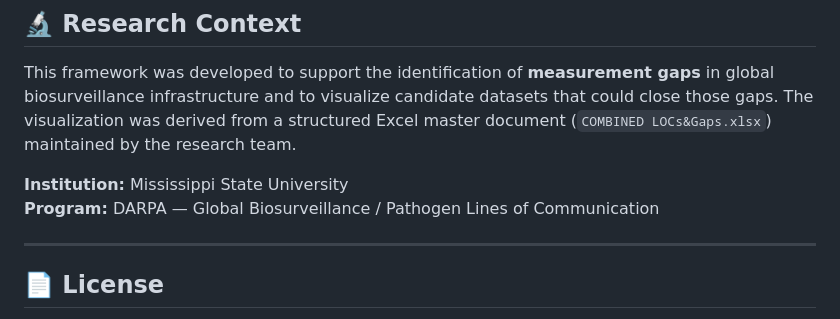
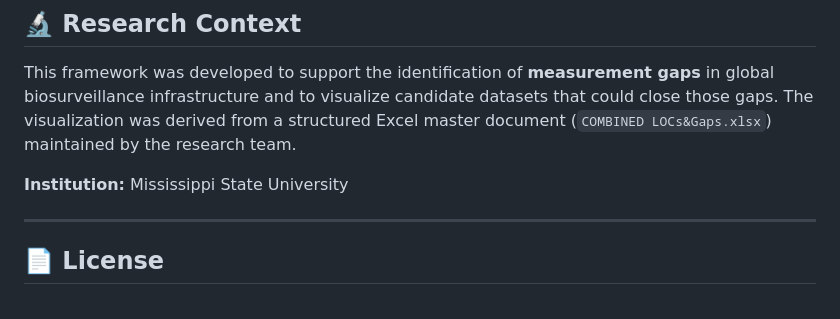
Before and after one commit to nrahaman1/loc-graphical-abstract, a Markdown page: README.md, the part around the change. GitHub-like rendering.

```diff
--- a/README.md
+++ b/README.md
@@ -91,7 +91,6 @@ loc-graphical-abstract/
 This framework was developed to support the identification of **measurement gaps** in global biosurveillance infrastructure and to visualize candidate datasets that could close those gaps. The visualization was derived from a structured Excel master document (`COMBINED LOCs&Gaps.xlsx`) maintained by the research team.
 
 **Institution:** Mississippi State University
-**Program:** DARPA — Global Biosurveillance / Pathogen Lines of Communication
 
 ---
 
```
